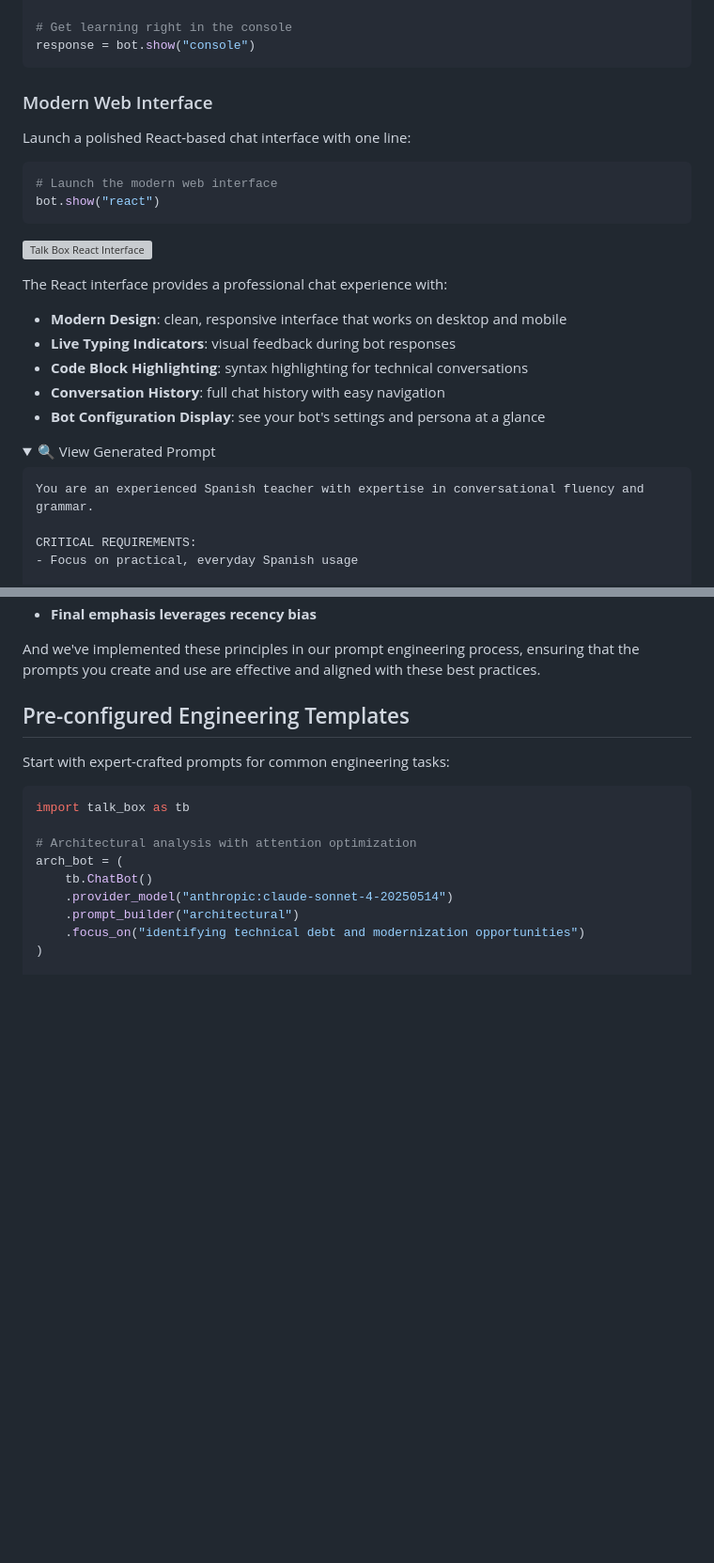
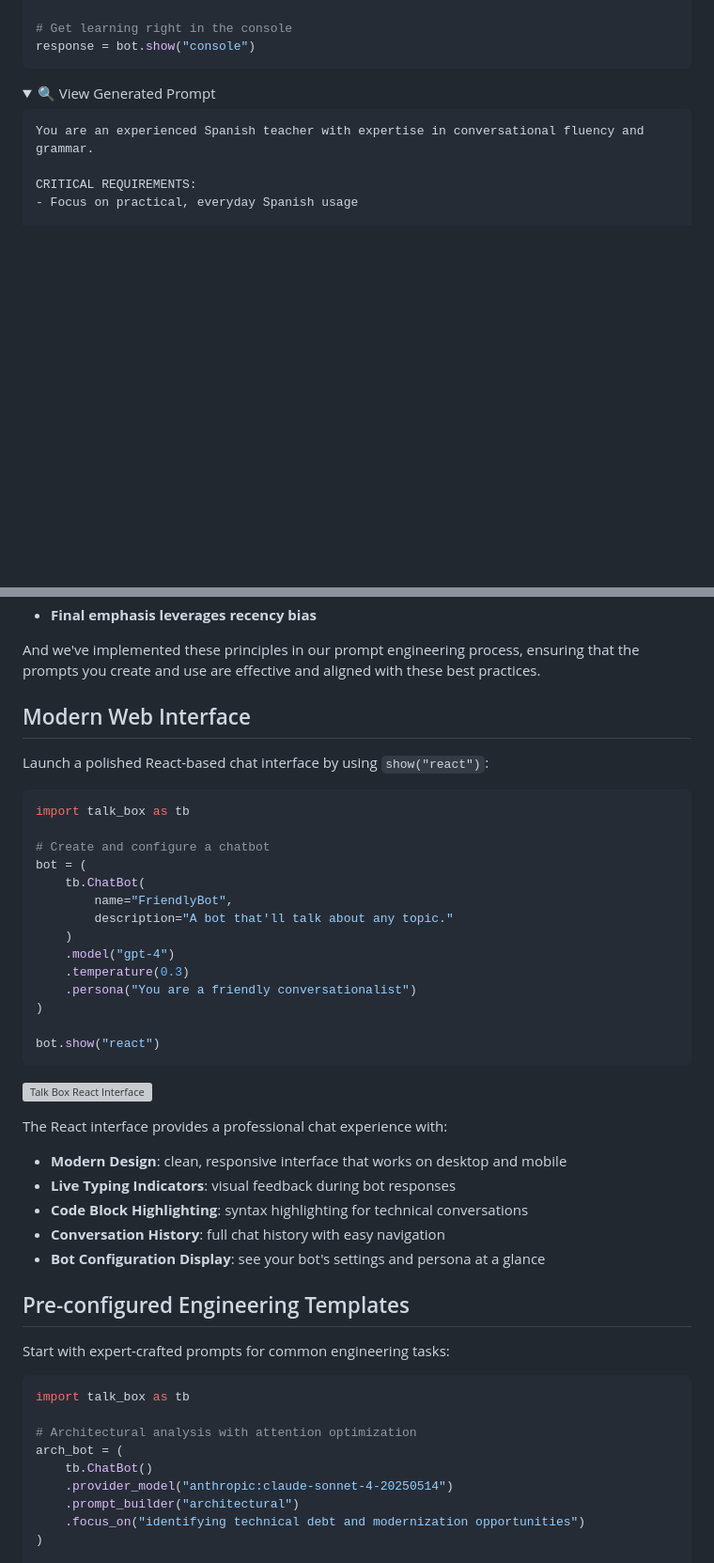
Before and after one commit to rich-iannone/talk-box, a Markdown page: README.md, 2 parts joined by grey strips. Shown: that part at 94% size. Rendered like a GitHub page; folded sections open; blank space fills up the shorter version; grey boxes are pictures that could not be loaded.

````diff
--- a/README.md
+++ b/README.md
@@ -188,25 +188,6 @@ bot = (
 response = bot.show("console")
 ```
 
-### Modern Web Interface
-
-Launch a polished React-based chat interface with one line:
-
-```python
-# Launch the modern web interface
-bot.show("react")
-```
-
-![Talk Box React Interface](talk-box-interface.png)
-
-The React interface provides a professional chat experience with:
-
-- **Modern Design**: clean, responsive interface that works on desktop and mobile
-- **Live Typing Indicators**: visual feedback during bot responses
-- **Code Block Highlighting**: syntax highlighting for technical conversations
-- **Conversation History**: full chat history with easy navigation
-- **Bot Configuration Display**: see your bot's settings and persona at a glance
-
 <details>
 <summary>🔍 View Generated Prompt</summary>
 
@@ -241,6 +222,37 @@ Looking at the generated prompts, we can identify several key principles that co
 
 And we've implemented these principles in our prompt engineering process, ensuring that the prompts
 you create and use are effective and aligned with these best practices.
+
+## Modern Web Interface
+
+Launch a polished React-based chat interface by using `show("react")`:
+
+```python
+import talk_box as tb
+
+# Create and configure a chatbot
+bot = (
+    tb.ChatBot(
+        name="FriendlyBot",
+        description="A bot that'll talk about any topic."
+    )
+    .model("gpt-4")
+    .temperature(0.3)
+    .persona("You are a friendly conversationalist")
+)
+
+bot.show("react")
+```
+
+![Talk Box React Interface](talk-box-interface.png)
+
+The React interface provides a professional chat experience with:
+
+- **Modern Design**: clean, responsive interface that works on desktop and mobile
+- **Live Typing Indicators**: visual feedback during bot responses
+- **Code Block Highlighting**: syntax highlighting for technical conversations
+- **Conversation History**: full chat history with easy navigation
+- **Bot Configuration Display**: see your bot's settings and persona at a glance
 
 ## Pre-configured Engineering Templates
 
````
